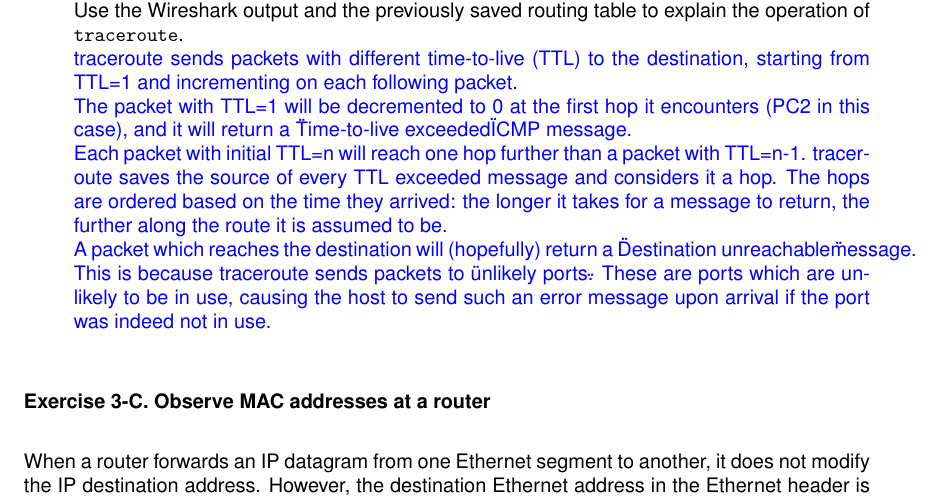
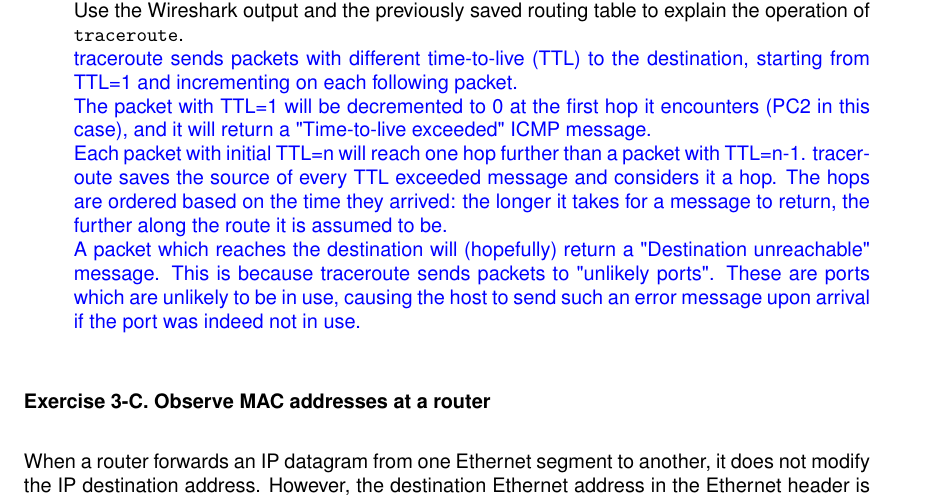
Before and after one commit to arminnh/ba3-computer-networks, a LaTeX book (Lab 3/labo.tex, which reads Lab 3/solutions/lab3/3.B.1.tex): part of page 25 of 40, cut so that both start at the same text. Compiled offline with pdfLaTeX.

Commit message:
compile and final edit

```diff
--- a/Lab 3/solutions/lab3/3.B.1.tex
+++ b/Lab 3/solutions/lab3/3.B.1.tex
@@ -1,4 +1,4 @@
 traceroute sends packets with different time-to-live (TTL) to the destination, starting from TTL=1 and incrementing on each following packet. \\
-The packet with TTL=1 will be decremented to 0 at the first hop it encounters (PC2 in this case), and it will return a \"Time-to-live exceeded\" ICMP message. \\
+The packet with TTL=1 will be decremented to 0 at the first hop it encounters (PC2 in this case), and it will return a "Time-to-live exceeded" ICMP message. \\
 Each packet with initial TTL=n will reach one hop further than a packet with TTL=n-1. traceroute saves the source of every TTL exceeded message and considers it a hop. The hops are ordered based on the time they arrived: the longer it takes for a message to return, the further along the route it is assumed to be.\\
-A packet which reaches the destination will (hopefully) return a \"Destination unreachable\" message. This is because traceroute sends packets to \"unlikely ports\". These are ports which are unlikely to be in use, causing the host to send such an error message upon arrival if the port was indeed not in use.
+A packet which reaches the destination will (hopefully) return a "Destination unreachable" message. This is because traceroute sends packets to "unlikely ports". These are ports which are unlikely to be in use, causing the host to send such an error message upon arrival if the port was indeed not in use.
```
Also changed, not shown: Lab 3/labo.pdf.
